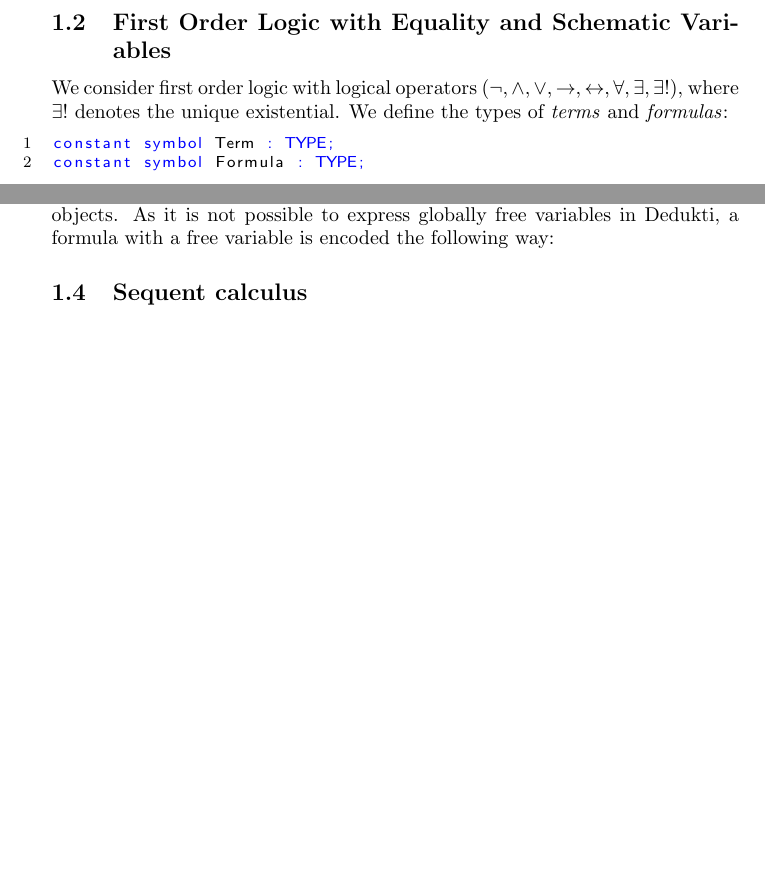
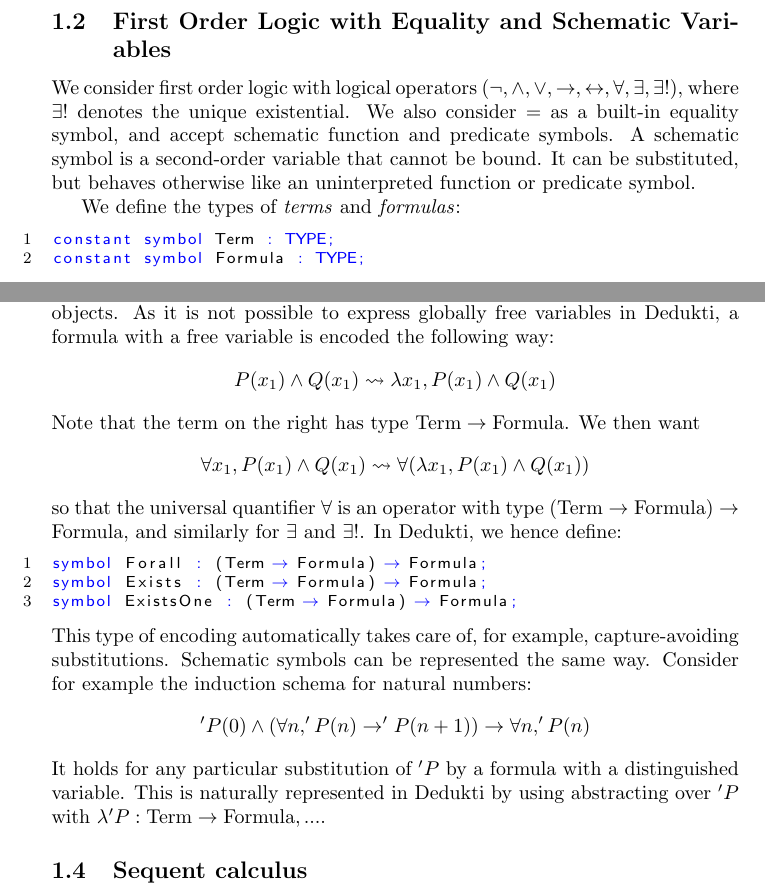
Before and after one commit to SimonGuilloud/SC2dedukti, a LaTeX paper (draft.tex): two parts of pages 3 and 4 of 5 before the commit and two parts of pages 3 and 4 of 6 after it, joined at a grey line, cut so that both start at the same text, the shorter picture padded with empty space. Compiled offline with pdfLaTeX.

Commit message:
continued prelim on FOL.

```diff
--- a/draft.tex
+++ b/draft.tex
@@ -10,6 +10,9 @@
 \usepackage{listings}
 
 \input{DIALEKTO}
+
+\newcommand{\Term}{\text{Term}}
+\newcommand{\Formula}{\text{Formula}}
 
 \title{Sequent calculus style in Dedukti}
 \author{Simon Guilloud and Amélie Ledein}
@@ -130,8 +133,9 @@ symbol equiv-prf A : Prf (A Iff A) := iff-ax A A (id-ax A) (id-ax A);
 	However logics based on sequent calculus are less explored.
 
 	\subsection{First Order Logic with Equality and Schematic Variables}
-	We consider first order logic with logical operators $(\neg, \land, \lor, \rightarrow, \leftrightarrow, \forall, \exists, \exists !)$, where $\exists !$ denotes the unique existential. We define the types of \textit{terms} and \textit{formulas}:
+	We consider first order logic with logical operators $(\neg, \land, \lor, \rightarrow, \leftrightarrow, \forall, \exists, \exists !)$, where $\exists !$ denotes the unique existential. We also consider $=$ as a built-in equality symbol, and accept schematic function and predicate symbols. A schematic symbol is a second-order variable that cannot be bound. It can be substituted, but behaves otherwise like an uninterpreted function or predicate symbol.
 
+	We define the types of \textit{terms} and \textit{formulas}:
 	\begin{lstlisting}[language=Dialekto]
 constant symbol Term : TYPE;
 constant symbol Formula : TYPE;
@@ -162,9 +166,25 @@ symbol Iff : Formula → Formula → Formula;
 %	\end{lstlisting}
 	\subsection{Higher Order Abstract Syntax}
 	Higher Order Abstract Syntax (HOAS) is an approach to make shallow encoding of a system (in our case FOL) in an other (Dedukti) where variables of the original are represented as variable of the target system and not as syntactic objects. As it is not possible to express globally free variables in Dedukti, a formula with a free variable is encoded the following way:
-%	$$
-%	P(x_1) \land Q(x_2) \reducesto \lambda x_1 P(x_1) \land P(x_2)
-%	$$
+	$$
+	P(x_1) \land Q(x_1) \rightsquigarrow \lambda x_1 ,  P(x_1) \land Q(x_1)
+	$$
+	Note that the term on the right has type $\Term \rightarrow \Formula$. We then want
+	$$
+	\forall x_1, P(x_1) \land Q(x_1) \rightsquigarrow \forall (\lambda x_1 ,  P(x_1) \land Q(x_1))
+	$$
+	so that the universal quantifier $\forall$ is an operator with type $(\Term \rightarrow \Formula) \rightarrow \Formula$, and similarly for $\exists$ and $\exists !$. In Dedukti, we hence define:
+		\begin{lstlisting}[language=Dialekto]
+symbol Forall : (Term → Formula) → Formula;
+symbol Exists : (Term → Formula) → Formula;
+symbol ExistsOne : (Term → Formula) → Formula;
+\end{lstlisting}
+%	\end{lstlisting}
+This type of encoding automatically takes care of, for example, capture-avoiding substitutions. Schematic symbols can be represented the same way. Consider for example the induction schema for natural numbers:
+$$
+	'P(0) \land (\forall n, 'P(n) \rightarrow 'P(n+1)) \rightarrow \forall n, 'P(n)
+$$
+It holds for any particular substitution of $'P$ by a formula with a distinguished variable. This is naturally represented in Dedukti by using abstracting over $'P$ with $\lambda 'P: \Term\rightarrow\Formula, ...$.
 
 	\iffalse
 	We consider first order logic with arbitrary constant function and predicate symbols. Fomally We fix:
```
Also changed, not shown: draft.tex (6 more changed lines).
